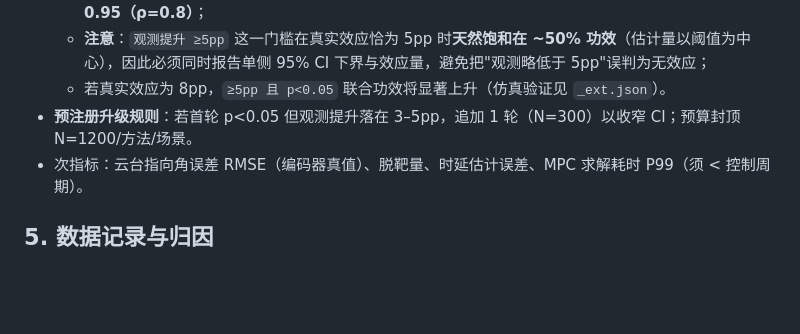
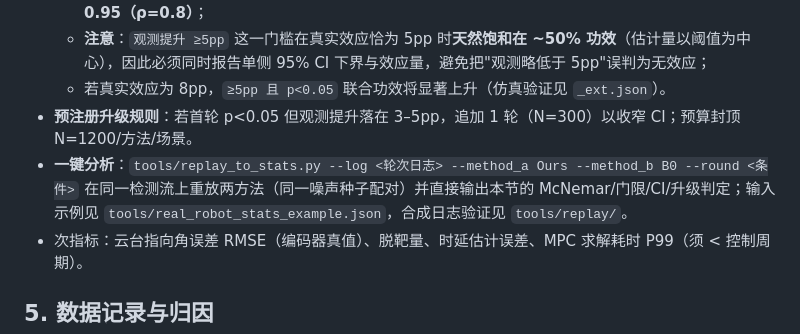
Before and after one commit to prep0227/research, a Markdown page: project/experiment_protocol.md, the part around the change. Rendered like a GitHub page; blank space fills up the shorter version.

Commit message:
protocol + release audit: document one-command real-robot analysis pipeline (replay_to_stats)

```diff
--- a/project/experiment_protocol.md
+++ b/project/experiment_protocol.md
@@ -67,6 +67,7 @@
   - **注意**：`观测提升 ≥5pp` 这一门槛在真实效应恰为 5pp 时**天然饱和在 ~50% 功效**（估计量以阈值为中心），因此必须同时报告单侧 95% CI 下界与效应量，避免把"观测略低于 5pp"误判为无效应；
   - 若真实效应为 8pp，`≥5pp 且 p<0.05` 联合功效将显著上升（仿真验证见 `_ext.json`）。
 - **预注册升级规则**：若首轮 p<0.05 但观测提升落在 3–5pp，追加 1 轮（N=300）以收窄 CI；预算封顶 N=1200/方法/场景。
+- **一键分析**：`tools/replay_to_stats.py --log <轮次日志> --method_a Ours --method_b B0 --round <条件>` 在同一检测流上重放两方法（同一噪声种子配对）并直接输出本节的 McNemar/门限/CI/升级判定；输入示例见 `tools/real_robot_stats_example.json`，合成日志验证见 `tools/replay/`。
 - 次指标：云台指向角误差 RMSE（编码器真值）、脱靶量、时延估计误差、MPC 求解耗时 P99（须 < 控制周期）。
 
 ## 5. 数据记录与归因
```
Also changed, not shown: project/release_audit_v06.md (+1 -0 lines).
